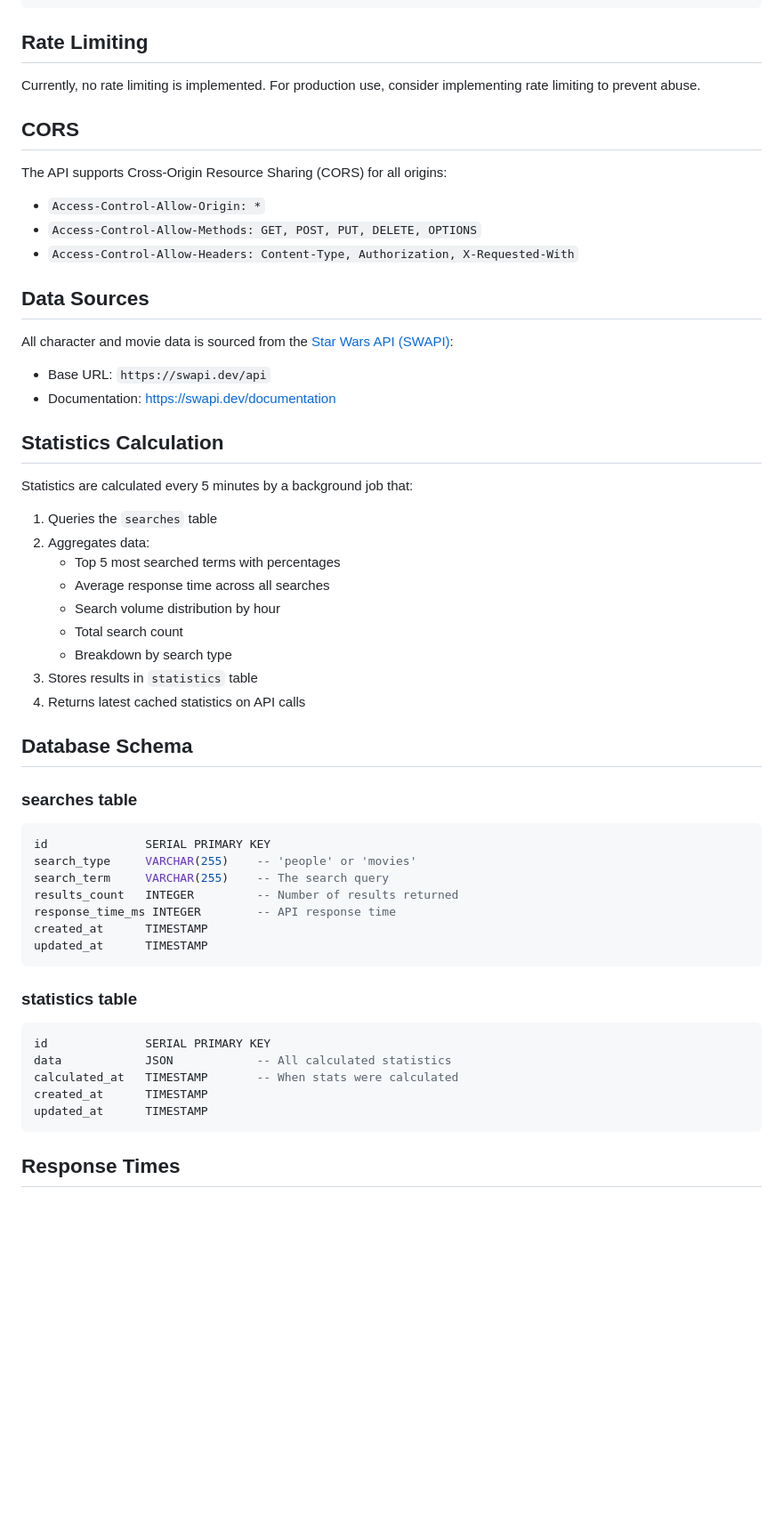
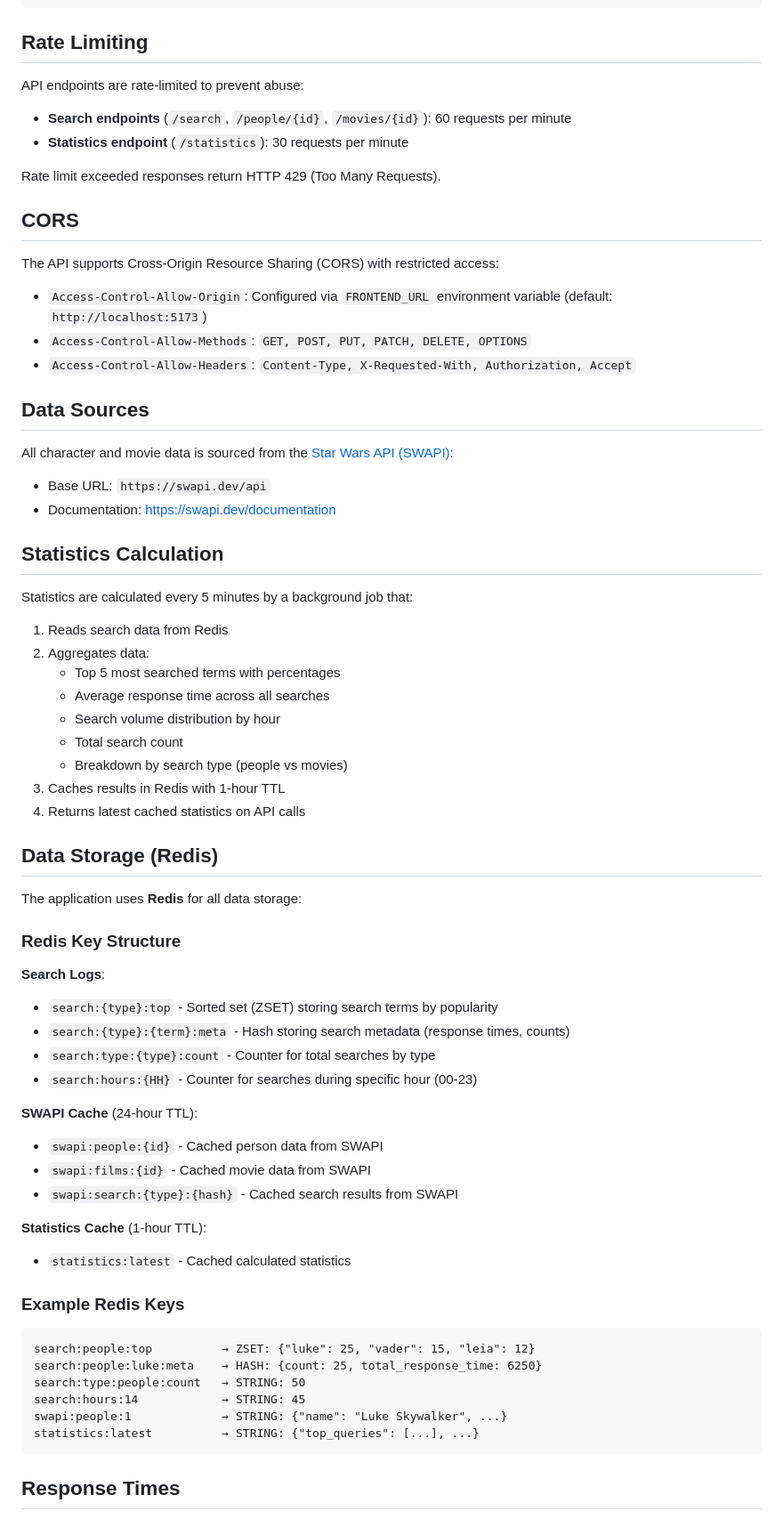
Before and after one commit to xinen8721/lawn-starter-starwars, a Markdown page: API_DOCUMENTATION.md, the part around one of its changes. Shown at 89% size. Drawn GitHub-style; blank space fills up the shorter version.

````diff
--- a/API_DOCUMENTATION.md
+++ b/API_DOCUMENTATION.md
@@ -247,14 +247,18 @@ All endpoints follow consistent error response format:
 
 ## Rate Limiting
 
-Currently, no rate limiting is implemented. For production use, consider implementing rate limiting to prevent abuse.
+API endpoints are rate-limited to prevent abuse:
+- **Search endpoints** (`/search`, `/people/{id}`, `/movies/{id}`): 60 requests per minute
+- **Statistics endpoint** (`/statistics`): 30 requests per minute
+
+Rate limit exceeded responses return HTTP 429 (Too Many Requests).
 
 ## CORS
 
-The API supports Cross-Origin Resource Sharing (CORS) for all origins:
-- `Access-Control-Allow-Origin: *`
-- `Access-Control-Allow-Methods: GET, POST, PUT, DELETE, OPTIONS`
-- `Access-Control-Allow-Headers: Content-Type, Authorization, X-Requested-With`
+The API supports Cross-Origin Resource Sharing (CORS) with restricted access:
+- `Access-Control-Allow-Origin`: Configured via `FRONTEND_URL` environment variable (default: `http://localhost:5173`)
+- `Access-Control-Allow-Methods`: `GET, POST, PUT, PATCH, DELETE, OPTIONS`
+- `Access-Control-Allow-Headers`: `Content-Type, X-Requested-With, Authorization, Accept`
 
 ## Data Sources
 
@@ -266,36 +270,45 @@ All character and movie data is sourced from the [Star Wars API (SWAPI)](https:/
 
 Statistics are calculated every 5 minutes by a background job that:
 
-1. Queries the `searches` table
+1. Reads search data from Redis
 2. Aggregates data:
    - Top 5 most searched terms with percentages
    - Average response time across all searches
    - Search volume distribution by hour
    - Total search count
-   - Breakdown by search type
-3. Stores results in `statistics` table
+   - Breakdown by search type (people vs movies)
+3. Caches results in Redis with 1-hour TTL
 4. Returns latest cached statistics on API calls
 
-## Database Schema
+## Data Storage (Redis)
 
-### searches table
-```sql
-id              SERIAL PRIMARY KEY
-search_type     VARCHAR(255)    -- 'people' or 'movies'
-search_term     VARCHAR(255)    -- The search query
-results_count   INTEGER         -- Number of results returned
-response_time_ms INTEGER        -- API response time
-created_at      TIMESTAMP
-updated_at      TIMESTAMP
+The application uses **Redis** for all data storage:
+
+### Redis Key Structure
+
+**Search Logs**:
+- `search:{type}:top` - Sorted set (ZSET) storing search terms by popularity
+- `search:{type}:{term}:meta` - Hash storing search metadata (response times, counts)
+- `search:type:{type}:count` - Counter for total searches by type
+- `search:hours:{HH}` - Counter for searches during specific hour (00-23)
+
+**SWAPI Cache** (24-hour TTL):
+- `swapi:people:{id}` - Cached person data from SWAPI
+- `swapi:films:{id}` - Cached movie data from SWAPI
+- `swapi:search:{type}:{hash}` - Cached search results from SWAPI
+
+**Statistics Cache** (1-hour TTL):
+- `statistics:latest` - Cached calculated statistics
+
+### Example Redis Keys
+
 ```
-
-### statistics table
-```sql
-id              SERIAL PRIMARY KEY
-data            JSON            -- All calculated statistics
-calculated_at   TIMESTAMP       -- When stats were calculated
-created_at      TIMESTAMP
-updated_at      TIMESTAMP
+search:people:top          → ZSET: {"luke": 25, "vader": 15, "leia": 12}
+search:people:luke:meta    → HASH: {count: 25, total_response_time: 6250}
+search:type:people:count   → STRING: 50
+search:hours:14            → STRING: 45
+swapi:people:1             → STRING: {"name": "Luke Skywalker", ...}
+statistics:latest          → STRING: {"top_queries": [...], ...}
 ```
 
 ## Response Times
````
Also changed, not shown: other parts of API_DOCUMENTATION.md (+31 -5 lines).
